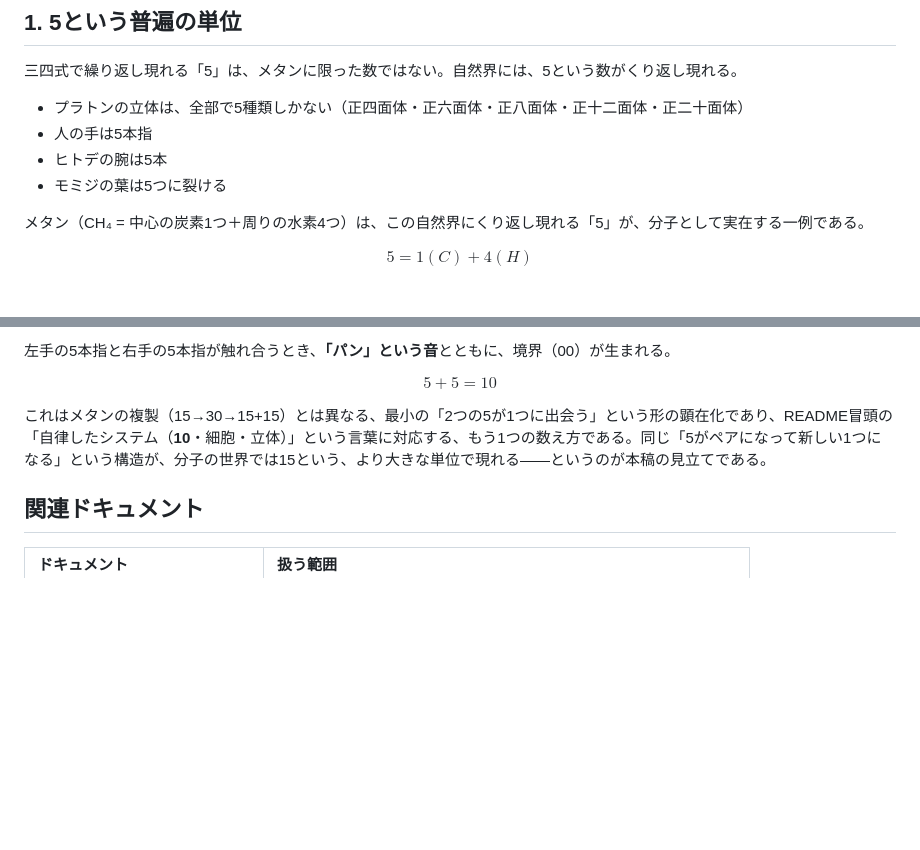
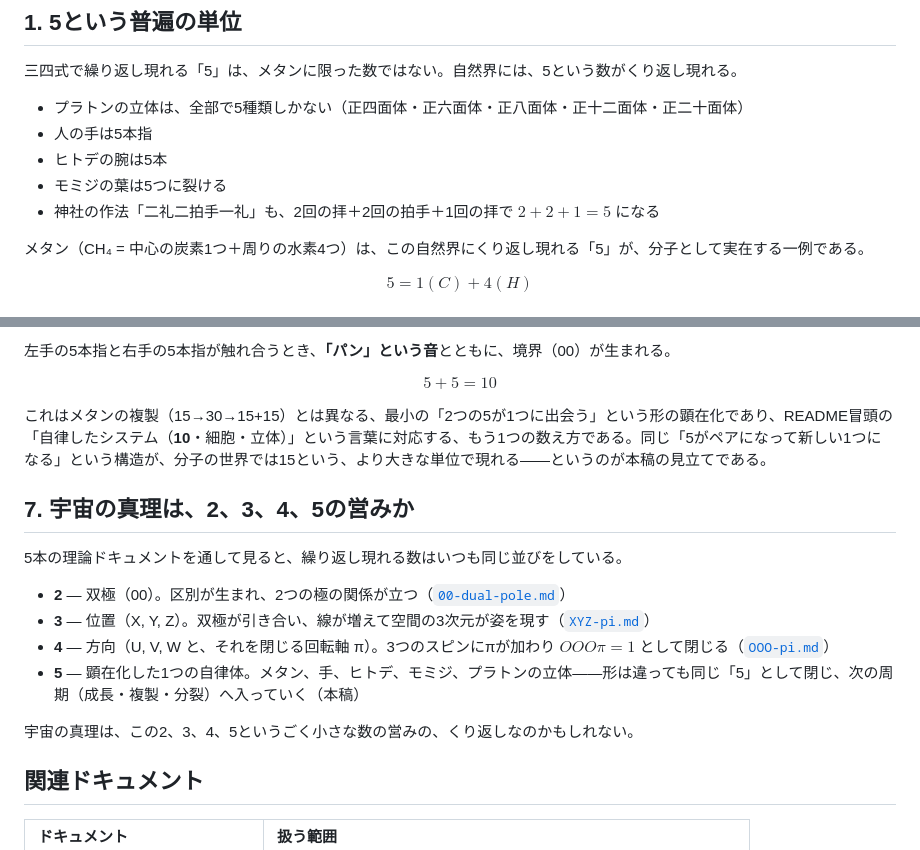
Before and after one commit to kiki054-n/cnt34, a Markdown page: theory/cell-division.md, 2 parts joined by grey strips. Drawn GitHub-style; blank space fills up the shorter version.

Commit message:
Add section on cosmic truths related to numbers 2-5
Added a section discussing the significance of the numbers 2, 3, 4, and 5 in relation to cosmic truths and their recurring patterns.

```diff
--- a/theory/cell-division.md
+++ b/theory/cell-division.md
@@ -14,6 +14,7 @@
 * 人の手は5本指
 * ヒトデの腕は5本
 * モミジの葉は5つに裂ける
+* 神社の作法「二礼二拍手一礼」も、2回の拝＋2回の拍手＋1回の拝で $2+2+1=5$ になる
 
 メタン（CH₄ = 中心の炭素1つ＋周りの水素4つ）は、この自然界にくり返し現れる「5」が、分子として実在する一例である。
 
@@ -61,6 +62,17 @@ $$5 + 5 = 10$$
 
 これはメタンの複製（15→30→15+15）とは異なる、最小の「2つの5が1つに出会う」という形の顕在化であり、README冒頭の「自律したシステム（**10**・細胞・立体）」という言葉に対応する、もう1つの数え方である。同じ「5がペアになって新しい1つになる」という構造が、分子の世界では15という、より大きな単位で現れる——というのが本稿の見立てである。
 
+## 7. 宇宙の真理は、2、3、4、5の営みか
+
+5本の理論ドキュメントを通して見ると、繰り返し現れる数はいつも同じ並びをしている。
+
+* **2** — 双極（00）。区別が生まれ、2つの極の関係が立つ（[`00-dual-pole.md`](00-dual-pole.md)）
+* **3** — 位置（X, Y, Z）。双極が引き合い、線が増えて空間の3次元が姿を現す（[`XYZ-pi.md`](XYZ-pi.md)）
+* **4** — 方向（U, V, W と、それを閉じる回転軸 π）。3つのスピンにπが加わり $OOO\pi=1$ として閉じる（[`OOO-pi.md`](OOO-pi.md)）
+* **5** — 顕在化した1つの自律体。メタン、手、ヒトデ、モミジ、プラトンの立体——形は違っても同じ「5」として閉じ、次の周期（成長・複製・分裂）へ入っていく（本稿）
+
+宇宙の真理は、この2、3、4、5というごく小さな数の営みの、くり返しなのかもしれない。
+
 ## 関連ドキュメント
 
 | ドキュメント | 扱う範囲 |
```
